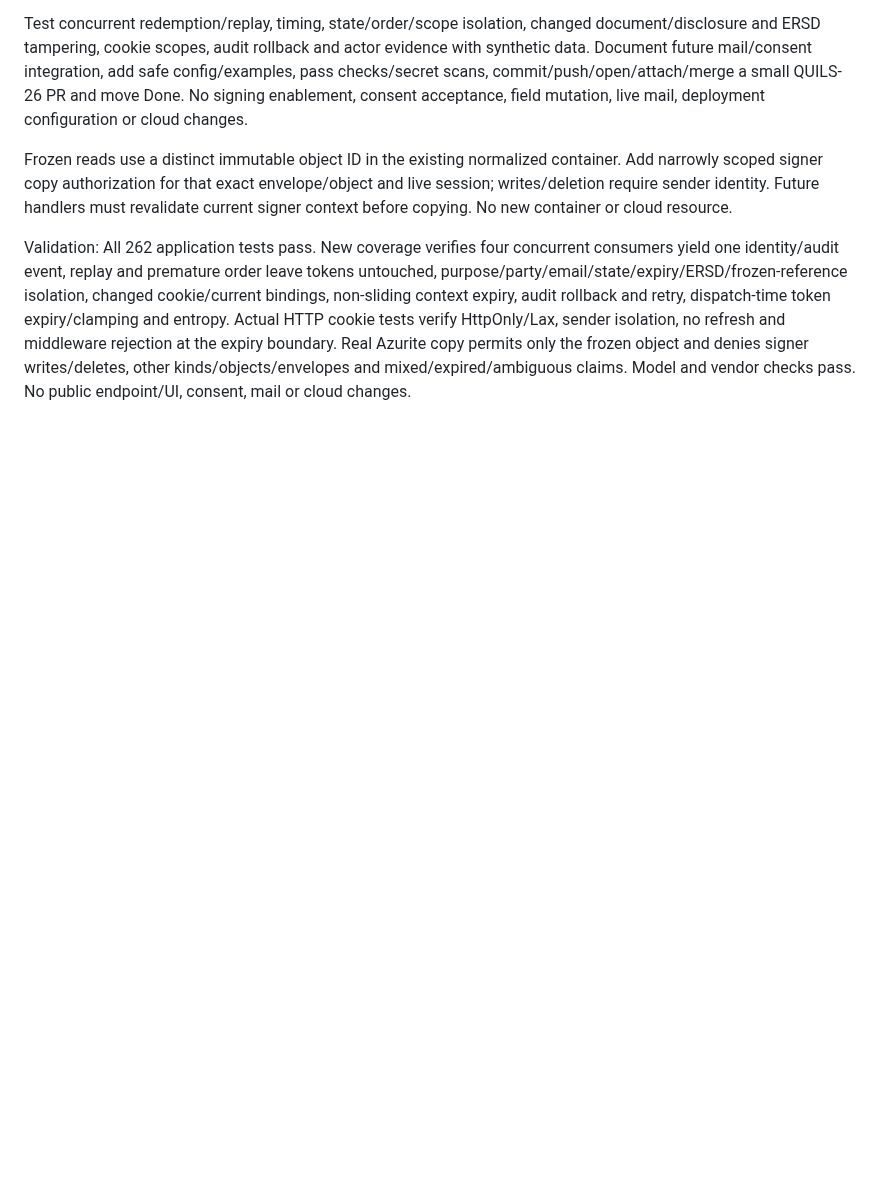
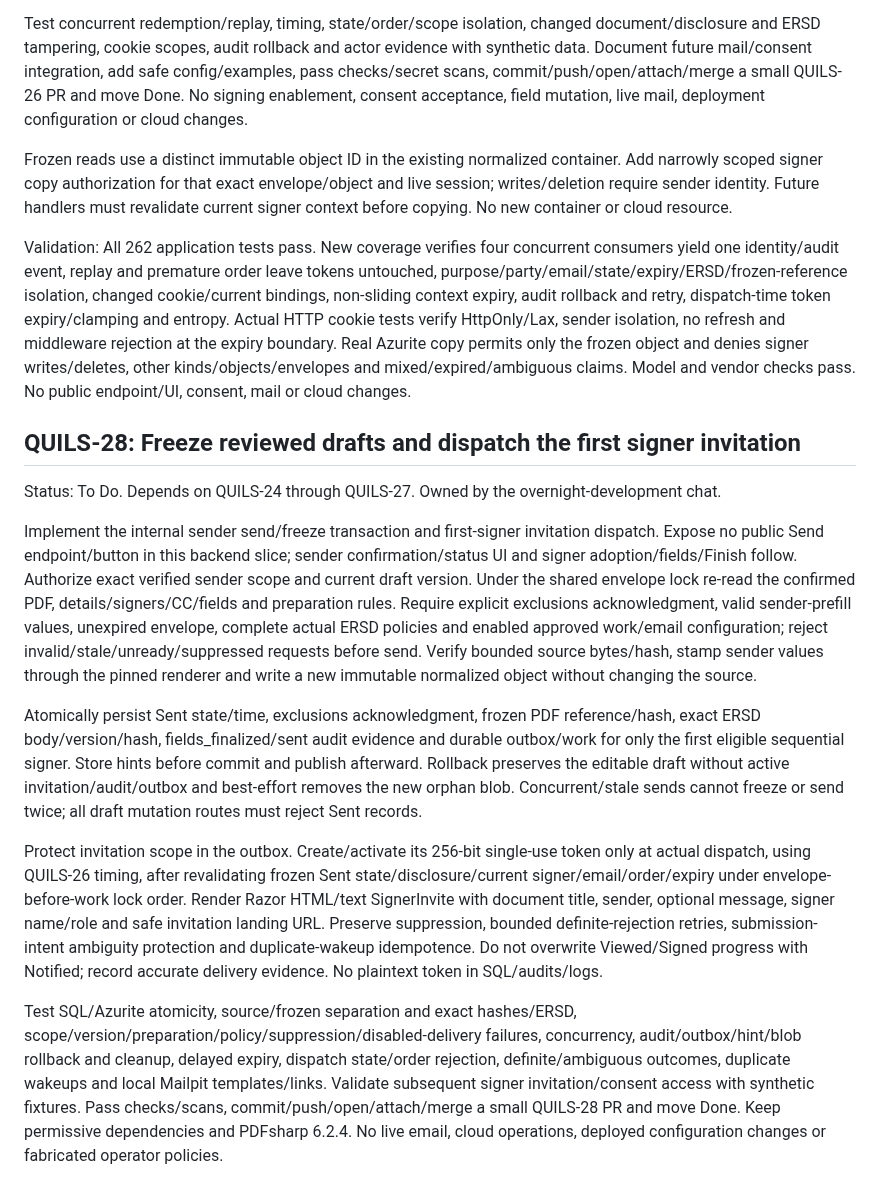
Before and after one commit to henrique-meyer/quillsign, a Markdown page: docs/plan.md, the part around the change. Drawn GitHub-style; blank space fills up the shorter version.

Commit message:
QUILS-28 Plan atomic draft freeze and first signer invitation

```diff
--- a/docs/plan.md
+++ b/docs/plan.md
@@ -280,3 +280,15 @@ Test concurrent redemption/replay, timing, state/order/scope isolation, changed
 Frozen reads use a distinct immutable object ID in the existing normalized container. Add narrowly scoped signer copy authorization for that exact envelope/object and live session; writes/deletion require sender identity. Future handlers must revalidate current signer context before copying. No new container or cloud resource.
 
 Validation: All 262 application tests pass. New coverage verifies four concurrent consumers yield one identity/audit event, replay and premature order leave tokens untouched, purpose/party/email/state/expiry/ERSD/frozen-reference isolation, changed cookie/current bindings, non-sliding context expiry, audit rollback and retry, dispatch-time token expiry/clamping and entropy. Actual HTTP cookie tests verify HttpOnly/Lax, sender isolation, no refresh and middleware rejection at the expiry boundary. Real Azurite copy permits only the frozen object and denies signer writes/deletes, other kinds/objects/envelopes and mixed/expired/ambiguous claims. Model and vendor checks pass. No public endpoint/UI, consent, mail or cloud changes.
+
+## QUILS-28: Freeze reviewed drafts and dispatch the first signer invitation
+
+Status: To Do. Depends on QUILS-24 through QUILS-27. Owned by the overnight-development chat.
+
+Implement the internal sender send/freeze transaction and first-signer invitation dispatch. Expose no public Send endpoint/button in this backend slice; sender confirmation/status UI and signer adoption/fields/Finish follow. Authorize exact verified sender scope and current draft version. Under the shared envelope lock re-read the confirmed PDF, details/signers/CC/fields and preparation rules. Require explicit exclusions acknowledgment, valid sender-prefill values, unexpired envelope, complete actual ERSD policies and enabled approved work/email configuration; reject invalid/stale/unready/suppressed requests before send. Verify bounded source bytes/hash, stamp sender values through the pinned renderer and write a new immutable normalized object without changing the source.
+
+Atomically persist Sent state/time, exclusions acknowledgment, frozen PDF reference/hash, exact ERSD body/version/hash, fields_finalized/sent audit evidence and durable outbox/work for only the first eligible sequential signer. Store hints before commit and publish afterward. Rollback preserves the editable draft without active invitation/audit/outbox and best-effort removes the new orphan blob. Concurrent/stale sends cannot freeze or send twice; all draft mutation routes must reject Sent records.
+
+Protect invitation scope in the outbox. Create/activate its 256-bit single-use token only at actual dispatch, using QUILS-26 timing, after revalidating frozen Sent state/disclosure/current signer/email/order/expiry under envelope-before-work lock order. Render Razor HTML/text SignerInvite with document title, sender, optional message, signer name/role and safe invitation landing URL. Preserve suppression, bounded definite-rejection retries, submission-intent ambiguity protection and duplicate-wakeup idempotence. Do not overwrite Viewed/Signed progress with Notified; record accurate delivery evidence. No plaintext token in SQL/audits/logs.
+
+Test SQL/Azurite atomicity, source/frozen separation and exact hashes/ERSD, scope/version/preparation/policy/suppression/disabled-delivery failures, concurrency, audit/outbox/hint/blob rollback and cleanup, delayed expiry, dispatch state/order rejection, definite/ambiguous outcomes, duplicate wakeups and local Mailpit templates/links. Validate subsequent signer invitation/consent access with synthetic fixtures. Pass checks/scans, commit/push/open/attach/merge a small QUILS-28 PR and move Done. Keep permissive dependencies and PDFsharp 6.2.4. No live email, cloud operations, deployed configuration changes or fabricated operator policies.
```
